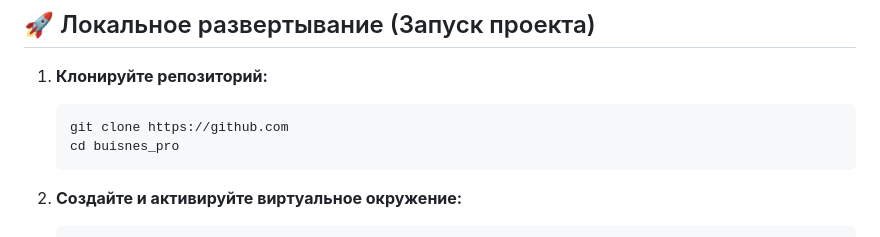
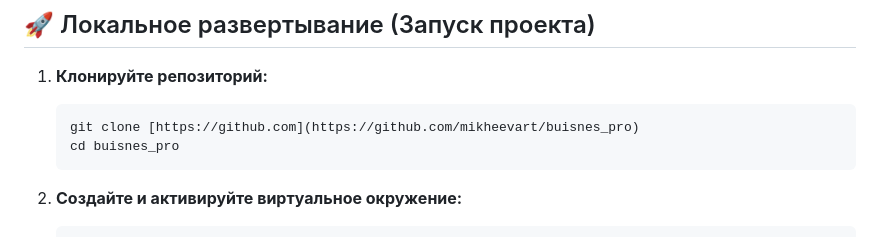
Before and after one commit to mikheevart/buisnes_pro, a Markdown page: README.md, the part around the change. Drawn GitHub-style.

````diff
--- a/README.md
+++ b/README.md
@@ -32,7 +32,7 @@
 
 1. **Клонируйте репозиторий:**
    ```bash
-   git clone https://github.com
+   git clone [https://github.com](https://github.com/mikheevart/buisnes_pro)
    cd buisnes_pro
    ```
 
````
